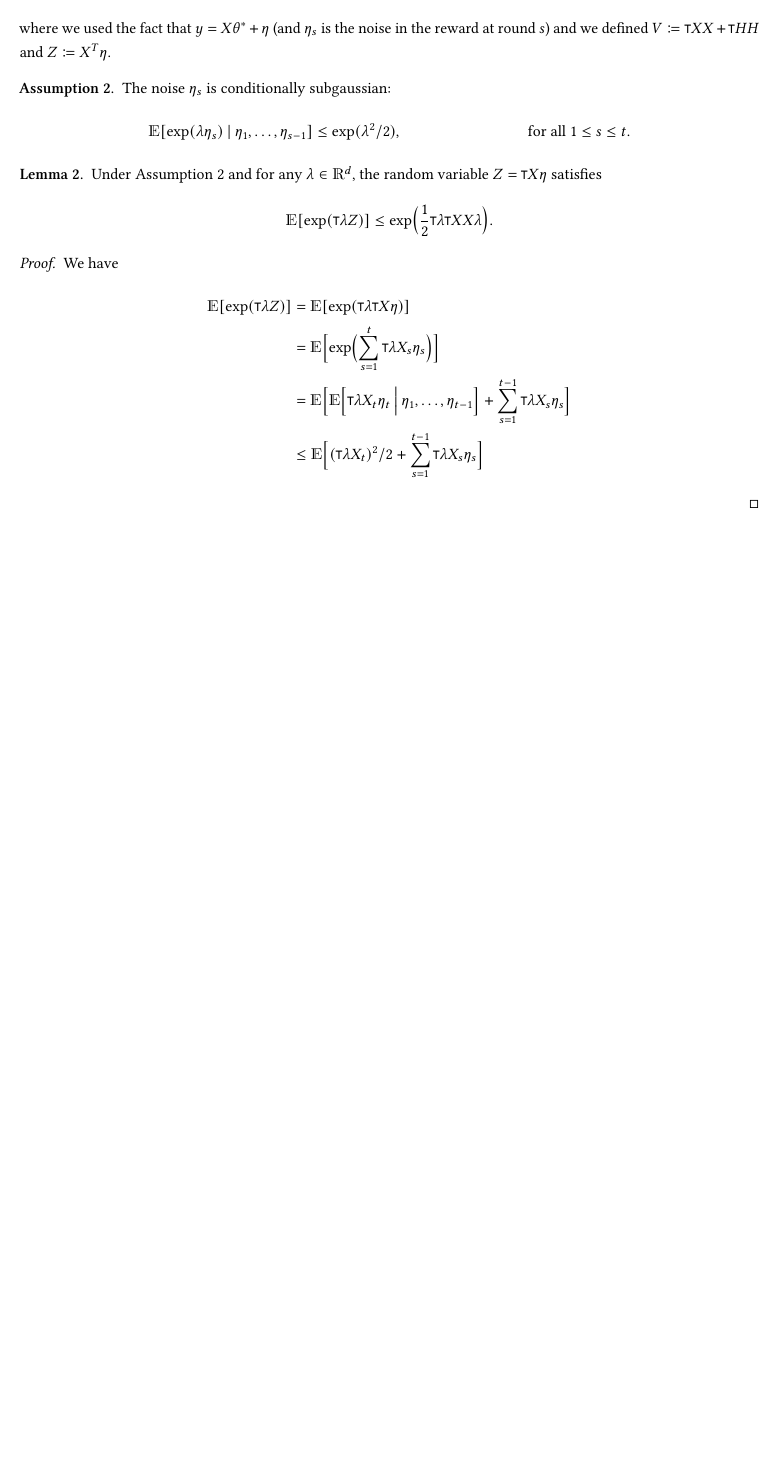
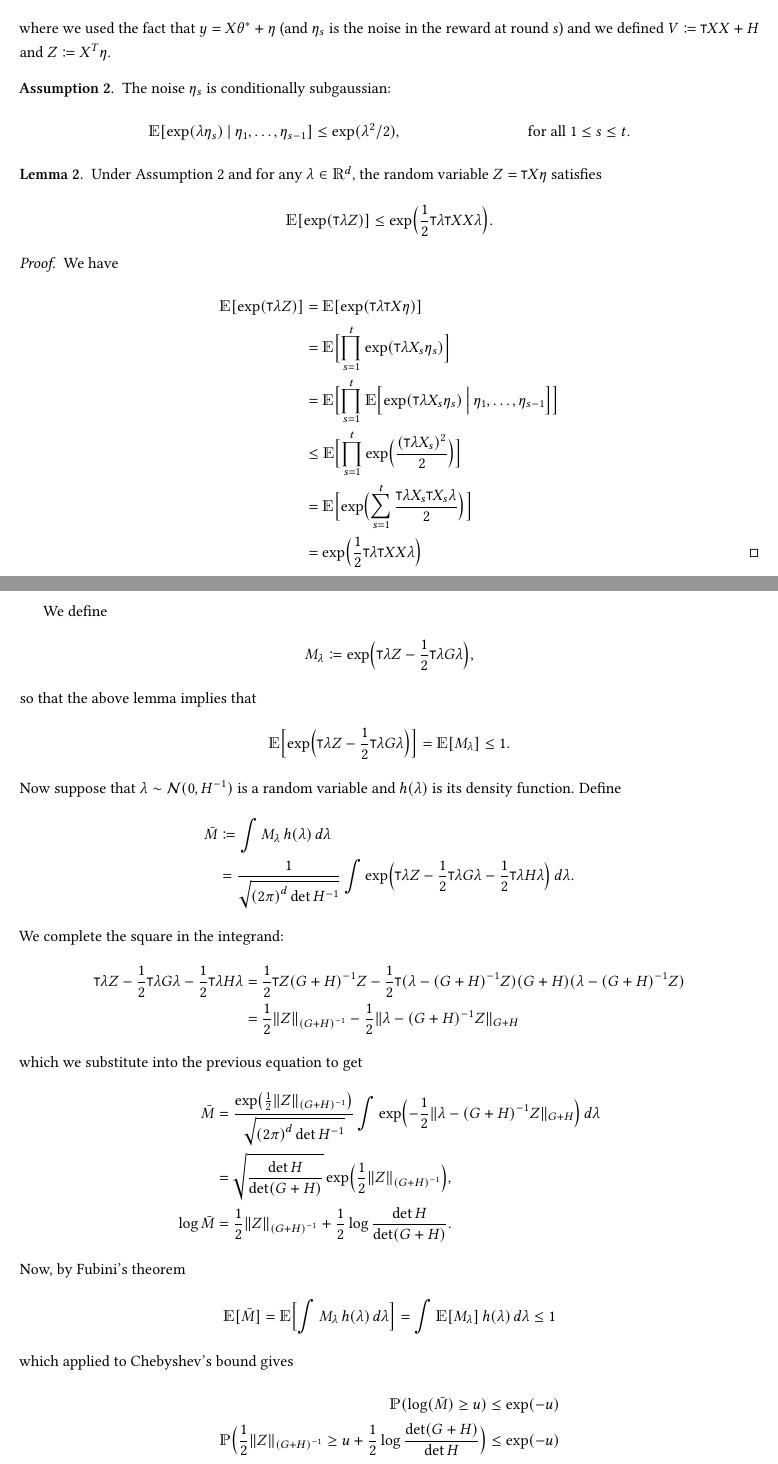
Before and after one commit to roshanshariff/PrivateBandits.jl, a LaTeX document (private-bandits.tex): part of page 4 of 4 before the commit and two parts of pages 4 and 5 of 5 after it, the two joined at a grey line, cut so that both start at the same text, the shorter picture padded with empty space. Compiled offline with pdfLaTeX.

Commit message:
Working on ellipsoidal confidence bounds.

```diff
--- a/private-bandits.tex
+++ b/private-bandits.tex
@@ -87,6 +87,7 @@
 \declaretheorem[style=definition]{assumption}
 \declaretheorem[style=definition]{theorem}
 \declaretheorem[style=definition]{lemma}
+\declaretheorem[style=definition]{corollary}
 
 %%%%%%%%%%%%%%%%%%%%%G%%%%%%%%%%%%%%%%%%%%%%%%%%%%%%%%%%%%%%%%%%%%%%%%%%%%%%%%%%%
 
@@ -286,5 +287,5 @@ where we used the fact that $y = X\theta^* + \eta$ (and $\eta_s$ is the
-noise in the reward at round $s$) and we defined $V \defeq \transp{X}X +
-\transp{H}H$ and $Z\defeq X^T\eta$.
+noise in the reward at round $s$) and we defined $V \defeq \transp{X}X
++ H$ and $Z\defeq X^T\eta$.
 
 \begin{assumption}\label{assumption:cond-subgaussian}
   The noise $\eta_s$ is conditionally subgaussian:
@@ -306,12 +307,89 @@ noise in the reward at round $s$) and we defined $V \defeq \transp{X}X +
     \begin{align*}
       \Ex{\exp(\transp{\lambda}Z)}
       &= \Ex{\exp(\transp{\lambda}\transp{X}\eta)} \\
-      &= \Ex[\Big]{\exp\paren[\Big]{\sum_{s=1}^t \transp{\lambda}X_s\eta_s}} \\
-      &= \Ex[\Big]{\Ex[\Big]{\transp{\lambda}X_t\eta_t \given \eta_1,\dotsc,\eta_{t-1}} + \sum_{s=1}^{t-1}\transp{\lambda}X_s\eta_s} \\
-      &\le \Ex[\Big]{(\transp{\lambda}X_t)^2/2 + \sum_{s=1}^{t-1}\transp{\lambda}X_s\eta_s}
+      &= \Ex[\Big]{\prod_{s=1}^t \exp\paren{\transp{\lambda}X_s\eta_s}} \\
+      &= \Ex[\Big]{\prod_{s=1}^t\Ex[\Big]{\exp(\transp{\lambda}X_s\eta_s) \given \eta_1,\dotsc,\eta_{s-1}}} \\
+      &\le \Ex[\Big]{\prod_{s=1}^t\exp\paren[\Big]{\frac{\paren{\transp{\lambda}X_s}^2}{2}}} \\
+      &= \Ex[\Big]{\exp\paren[\Big]{\sum_{s=1}^t\frac{\transp{\lambda}X_s\transp{X_s}\lambda}{2}}} \\
+      &= \exp\paren[\Big]{\frac{1}{2}\transp{\lambda}\transp{X}X\lambda} \qedhere
     \end{align*}
   \end{proof}
 \end{lemma}
+
+We define
+\begin{align*}
+  M_\lambda \defeq \exp\paren[\Big]{\transp{\lambda}Z - \frac{1}{2}\transp{\lambda}G\lambda},
+\end{align*}
+so that the above lemma implies that
+\begin{align*}
+  \Ex[\Big]{\exp\paren[\Big]{\transp{\lambda}Z - \frac{1}{2}\transp{\lambda}G\lambda}} &= \Ex{M_\lambda} \le 1.
+\end{align*}
+Now suppose that $\lambda\sim\mathcal{N}(0, \inv{H})$ is a random
+variable and $h(\lambda)$ is its density function.  Define
+\begin{align*}
+  \bar{M}
+  &\defeq \int M_\lambda \,h(\lambda)\,d\lambda \\
+  &= \frac{1}{\sqrt{{(2\pi)}^d \det\inv{H}}} \int\exp\paren[\Big]{\transp{\lambda}Z
+    - \frac{1}{2}\transp{\lambda}G\lambda
+    - \frac{1}{2}\transp{\lambda}H\lambda
+    } \,d\lambda.
+\end{align*}
+We complete the square in the integrand:
+\begin{align*}
+  \transp{\lambda}Z - \frac{1}{2}\transp{\lambda}G\lambda - \frac{1}{2}\transp{\lambda}H\lambda
+  &= \frac{1}{2}\transp{Z}\inv{(G+H)}Z - \frac{1}{2}\transp{(\lambda - \inv{(G+H)}Z)}(G+H)(\lambda-\inv{(G+H)}Z) \\
+  &= \frac{1}{2} \norm{\inv{(G+H)}}{Z} - \frac{1}{2}\norm{G+H}{\lambda-\inv{(G+H)}Z}
+\end{align*}
+which we substitute into the previous equation to get
+\begin{align*}
+  \bar{M}
+  &= \frac{\exp\paren[\big]{\frac{1}{2} \norm{\inv{(G+H)}}{Z}}}{\sqrt{{(2\pi)}^d \det\inv{H}}}
+    \int \exp\paren[\Big]{-\frac{1}{2} \norm{G+H}{\lambda-\inv{(G+H)}Z}} \,d\lambda \\
+  &= \sqrt{\frac{\det H}{\det(G+H)}} \exp\paren[\Big]{\frac{1}{2}\norm{\inv{(G+H)}}{Z}}, \\
+  \log\bar{M} &= \frac{1}{2}\norm{\inv{(G+H)}}{Z} + \frac{1}{2}\log\frac{\det H}{\det(G+H)}.
+\end{align*}
+Now, by Fubini's theorem
+\begin{align*}
+  \Ex{\bar{M}} &= \Ex[\Big]{\int M_\lambda\,h(\lambda)\,d\lambda} = \int \Ex{M_\lambda} \,h(\lambda)\,d\lambda \le 1
+\end{align*}
+which applied to Chebyshev's bound gives
+\begin{align*}
+  \Prob{\log(\bar{M}) \ge u} &\le \exp(-u) \\
+  \Prob[\Big]{\frac{1}{2}\norm{\inv{(G+H)}}{Z} \ge u + \frac{1}{2}\log\frac{\det(G+H)}{\det H}} &\le \exp(-u)
+\end{align*}
+
+%===============================================================================
+% \hrule
+
+% We see that
+% \begin{align*}
+%   \max_{\lambda\in\Real^d} \exp\paren[\Big]{\transp{\lambda}Z - \frac{1}{2}\transp{\lambda}G\lambda}
+%   &= \exp\paren[\Big]{\max_{\lambda\in\Real^d} \transp{\lambda}Z - \frac{1}{2}\transp{\lambda}G\lambda}.
+% \end{align*}
+% The maximizer of this expression is given by taking the gradient and
+% setting it to zero:
+% \begin{align*}
+%   \nabla_\lambda\brck[\Big]{\transp{\lambda}Z - \frac{1}{2}\transp{\lambda}G\lambda}_{\lambda=\lambda^*} = Z - G\lambda^* &= 0 \\
+%   \lambda^* &= \inv{G}Z
+% \end{align*}
+% and thus
+% \begin{align*}
+%   \max_{\lambda\in\Real^d} \exp\paren[\Big]{\transp{\lambda}Z - \frac{1}{2}\transp{\lambda}G\lambda}
+%   &= \exp\paren[\Big]{\transp{Z}\inv{G}Z - \frac{1}{2}\transp{Z}\inv{G}Z} \\
+%   &= \exp\paren[\Big]{\frac{1}{2}\norm{\inv{G}}{Z}^2}.
+% \end{align*}
+% We define
+% \begin{align*}
+%   M_\lambda \defeq \exp\paren[\Big]{\transp{\lambda}Z - \frac{1}{2}\transp{\lambda}G\lambda}
+% \end{align*}
+% and use Chernoff's bound:
+% \begin{align*}
+%   \Pr\paren[\Big]{\frac{1}{2}\norm{\inv{G}}{Z}^2 > u}
+%   &= \Pr\paren[\Big]{\max_{\lambda\in\Real^d}M_\lambda > u} \\
+%   &\le \exp(-u) \Ex[\Big]{\max_{\lambda\in\Real^d} M_\lambda}.
+% \end{align*}
+% \hrule
+%===============================================================================
 
 \end{document}
 
```
Also changed, not shown: private-bandits.tex (12 more changed lines).
